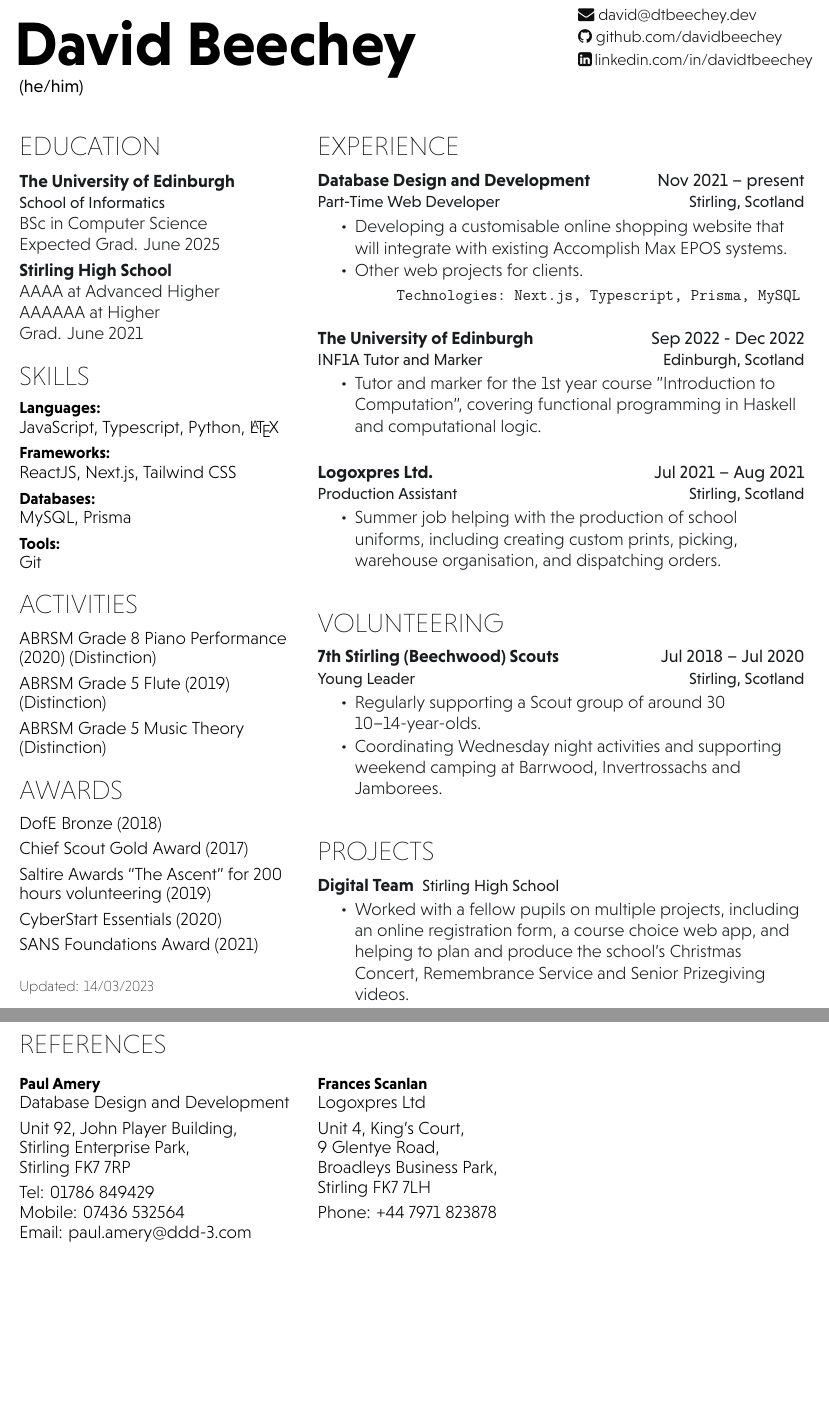
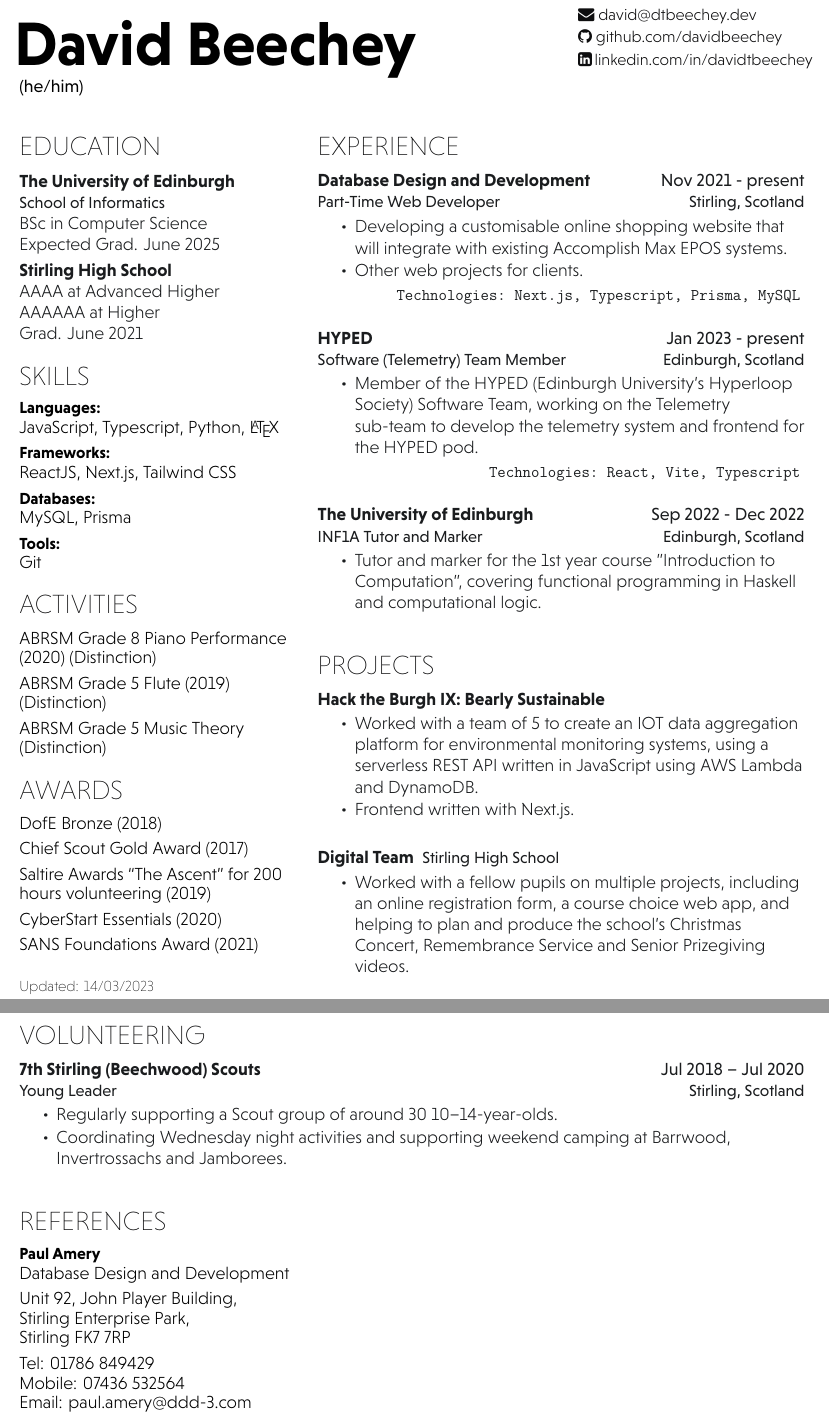
Before and after one commit to davidbeechey/cv-latex, a LaTeX document (main.tex): two parts of pages 1 and 2 of 2, joined at a grey line, cut so that both start at the same text, the shorter picture padded with empty space. Compiled offline with XeLaTeX.

Commit message:
Add HYPED, Hack the Burgh. Remove LogoXpres

```diff
--- a/main.tex
+++ b/main.tex
@@ -114,7 +114,7 @@ SANS Foundations Award (2021) \\
 	%%%%%%%%%%%%%%%%%%%%%%%%%%%%%%%%%%%%%%
 	\section{Experience}
 
-\workplace{Database Design and Development}{Nov 2021 – present}\\
+	\workplace{Database Design and Development}{Nov 2021 - present}\\
 	\position{Part-Time Web Developer}{Stirling, Scotland}
 	\vspace{0.9em} % Hacky fix for awkward extra vertical space
 	\begin{tightemize}
@@ -124,6 +124,14 @@ SANS Foundations Award (2021) \\
 	\verb|Technologies: Next.js, Typescript, Prisma, MySQL|
 	\sectionsep
 
+	\workplace{HYPED}{Jan 2023 - present}\\
+	\position{Software (Telemetry) Team Member}{Edinburgh, Scotland}
+	\begin{tightemize}
+		\item Member of the HYPED (Edinburgh University's Hyperloop Society) Software Team, working on the Telemetry sub-team to develop the telemetry system and frontend for the HYPED pod.
+	\end{tightemize}
+	\verb|Technologies: React, Vite, Typescript|
+	\sectionsep
+
 	\workplace{The University of Edinburgh}{Sep 2022 - Dec 2022}\\
 	\position{INF1A Tutor and Marker}{Edinburgh, Scotland}
 	\begin{tightemize}
@@ -131,12 +139,36 @@ SANS Foundations Award (2021) \\
 	\end{tightemize}
 	\sectionsep
 
-\workplace{Logoxpres Ltd.}{Jul 2021 – Aug 2021} \\
-\position{Production Assistant}{Stirling, Scotland}
+	% \workplace{Logoxpres Ltd.}{Jul 2021 – Aug 2021} \\
+	% \position{Production Assistant}{Stirling, Scotland}
+	% \begin{tightemize}
+	% \item Summer job helping with the production of school uniforms, including creating custom prints, picking, warehouse organisation, and dispatching orders.
+	% \end{tightemize}
+	% \sectionsep
+
+	%%%%%%%%%%%%%%%%%%%%%%%%%%%%%%%%%%%%%%
+	%     PROJECTS
+	%%%%%%%%%%%%%%%%%%%%%%%%%%%%%%%%%%%%%%
+	\section{Projects}
+
+	\runsubsection{Hack the Burgh IX: Bearly Sustainable}
+	\descript{}
 	\begin{tightemize}
-\item Summer job helping with the production of school uniforms, including creating custom prints, picking, warehouse organisation, and dispatching orders.
+		\item Worked with a team of 5 to create an IOT data aggregation platform for environmental monitoring systems, using a serverless REST API written in JavaScript using AWS Lambda and DynamoDB.
+		\item Frontend written with Next.js.
 	\end{tightemize}
 	\sectionsep
+
+	\runsubsection{Digital Team}
+	\descript{Stirling High School}
+	\begin{tightemize}
+		\item Worked with a fellow pupils on multiple projects, including an online registration form, a course choice web app, and helping to plan and produce the school’s Christmas Concert, Remembrance Service and Senior Prizegiving videos.
+	\end{tightemize}
+	\sectionsep
+
+\end{minipage}
+
+\newpage
 
 %%%%%%%%%%%%%%%%%%%%%%%%%%%%%%%%%%%%%%
 %     VOLUNTEERING
@@ -152,27 +184,11 @@ SANS Foundations Award (2021) \\
 \sectionsep
 
 %%%%%%%%%%%%%%%%%%%%%%%%%%%%%%%%%%%%%%
-%     PROJECTS
-%%%%%%%%%%%%%%%%%%%%%%%%%%%%%%%%%%%%%%
-\section{Projects}
-
-\runsubsection{Digital Team}
-\descript{Stirling High School}
-\begin{tightemize}
-    \item Worked with a fellow pupils on multiple projects, including an online registration form, a course choice web app, and helping to plan and produce the school’s Christmas Concert, Remembrance Service and Senior Prizegiving videos.
-\end{tightemize}
-\sectionsep
-
-\end{minipage}
-
-\newpage
-
-%%%%%%%%%%%%%%%%%%%%%%%%%%%%%%%%%%%%%%
 %     REFERENCES
 %%%%%%%%%%%%%%%%%%%%%%%%%%%%%%%%%%%%%%
 \section{References}
 
-\begin{minipage}[t]{0.36\textwidth}
+% \begin{minipage}[t]{0.36\textwidth}
 
 \location{Paul Amery}
 Database Design and Development \\
@@ -185,19 +201,19 @@ Tel: 01786 849429 \\
 Mobile: 07436 532564 \\
 Email: paul.amery@ddd-3.com \\
 
-\end{minipage}
-\hfill
-\begin{minipage}[t]{0.62\textwidth}
+% \end{minipage}
+% \hfill
+% \begin{minipage}[t]{0.62\textwidth}
 
-\location{Frances Scanlan}
-Logoxpres Ltd \\
-\minisectionsep
-Unit 4, King's Court, \\
-9 Glentye Road, \\
-Broadleys Business Park, \\
-Stirling FK7 7LH \\
-\minisectionsep
-Phone: +44 7971 823878 \\
-\end{minipage}
+% \location{Frances Scanlan}
+% Logoxpres Ltd \\
+% \minisectionsep
+% Unit 4, King's Court, \\
+% 9 Glentye Road, \\
+% Broadleys Business Park, \\
+% Stirling FK7 7LH \\
+% \minisectionsep
+% Phone: +44 7971 823878 \\
+% \end{minipage}
 
 \end{document}
```
Also changed, not shown: main.pdf. Lines whose indentation alone changed are shown as unchanged.
